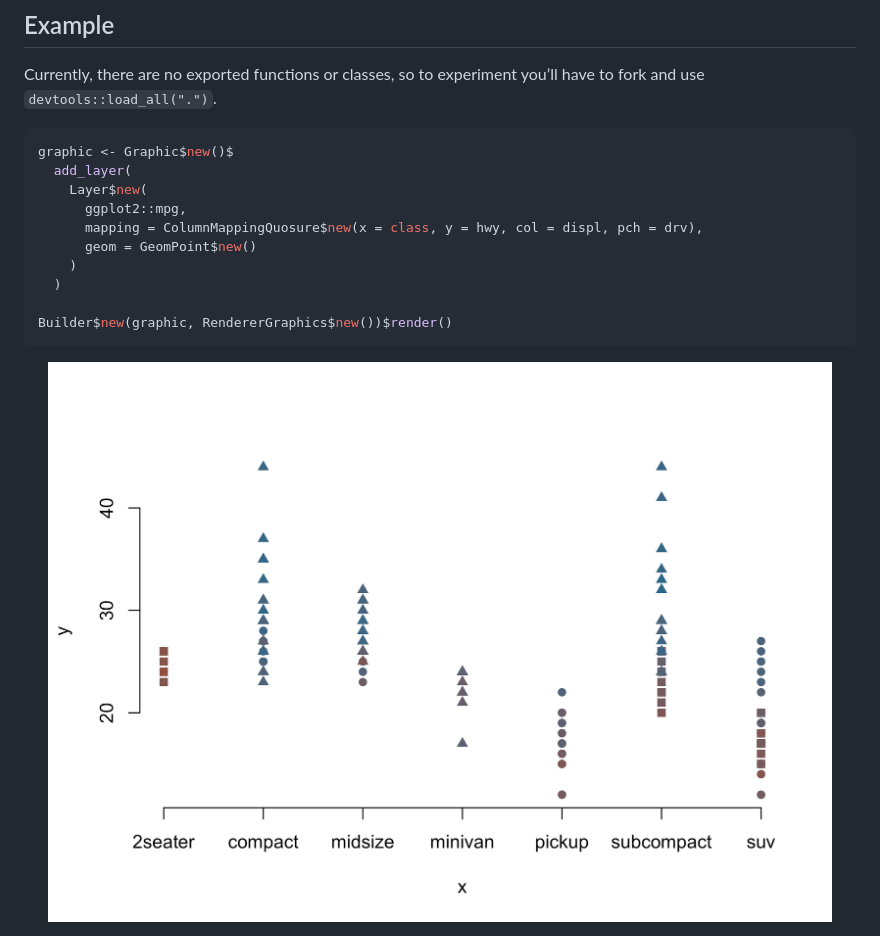
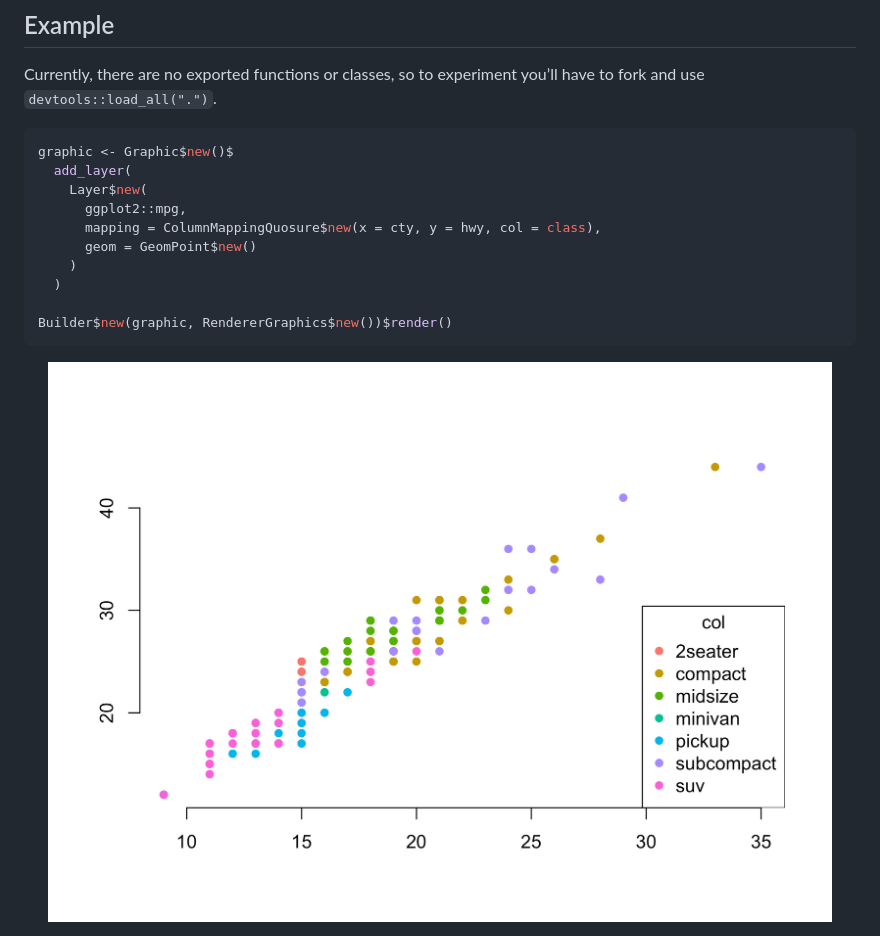
Before and after one commit to paleolimbot/ggr6, a Markdown page: README.md, the part around the change. GitHub-like rendering; pictures changed too: man/figures/README-unnamed-chunk-3-1.png.

Commit message:
implement axis legend, have graphics renderer use panel guides

```diff
--- a/README.md
+++ b/README.md
@@ -36,7 +36,7 @@ graphic <- Graphic$new()$
   add_layer(
     Layer$new(
       ggplot2::mpg,
-      mapping = ColumnMappingQuosure$new(x = class, y = hwy, col = displ, pch = drv),
+      mapping = ColumnMappingQuosure$new(x = cty, y = hwy, col = class),
       geom = GeomPoint$new()
     )
   )
```
Also changed, not shown: 10 other files.
